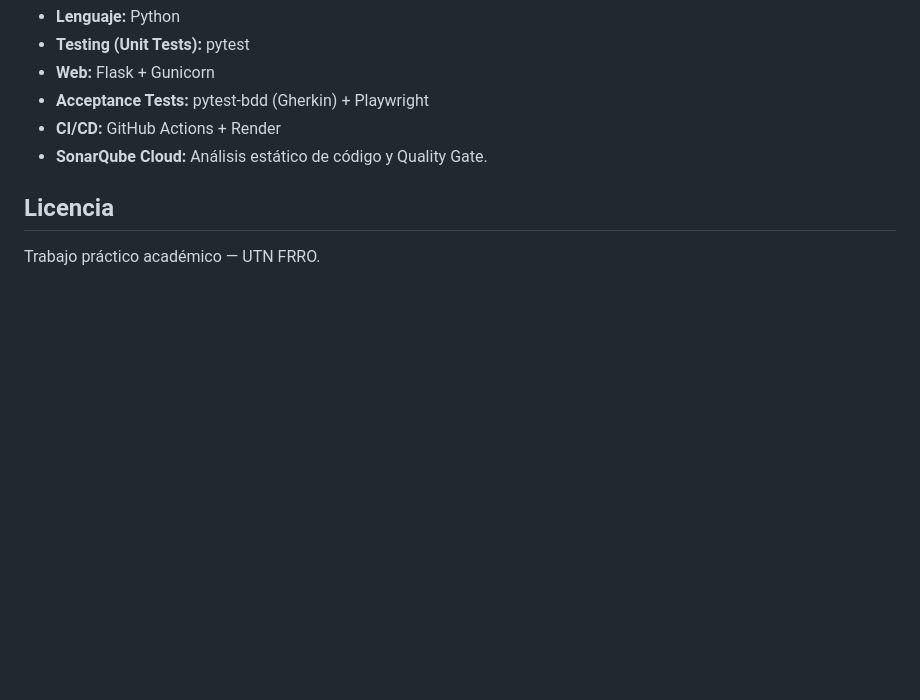
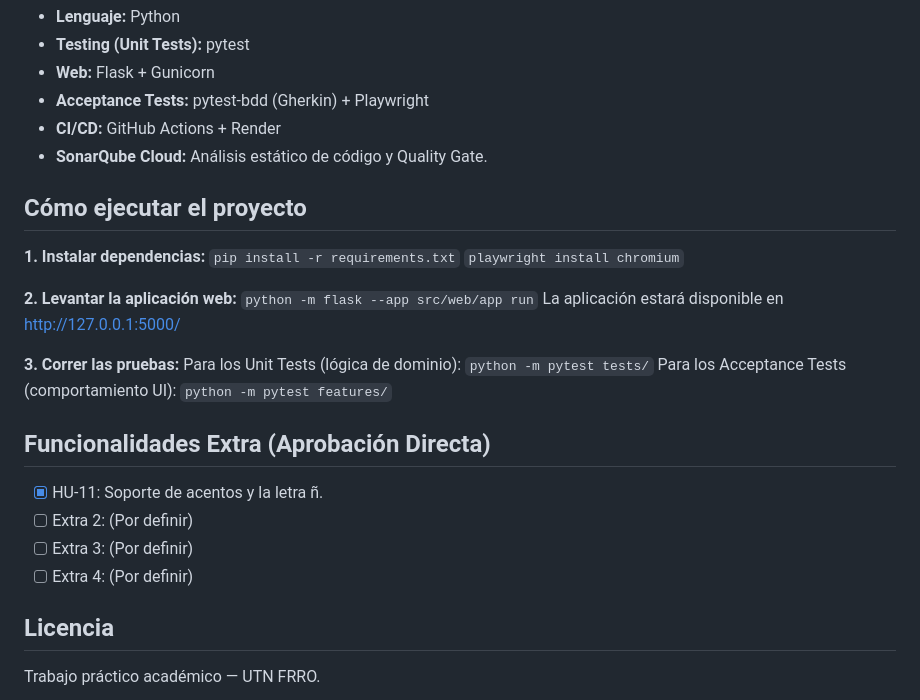
Before and after one commit to MSpertino/Ahorcado-TP-Agiles, a Markdown page: README.md, the part around the change. Rendered like a GitHub page; blank space fills up the shorter version.

Commit message:
docs: completar README con instrucciones de ejecucion, stack y extras
Added instructions for running the project and testing.

```diff
--- a/README.md
+++ b/README.md
@@ -85,6 +85,26 @@ Quedan fuera del MVP (Release 2 y 3): configuración de dificultad/idioma/catego
 - **CI/CD:** GitHub Actions + Render
 - **SonarQube Cloud:** Análisis estático de código y Quality Gate.
 
+## Cómo ejecutar el proyecto
+
+**1. Instalar dependencias:**
+`pip install -r requirements.txt`
+`playwright install chromium`
+
+**2. Levantar la aplicación web:**
+`python -m flask --app src/web/app run`
+La aplicación estará disponible en http://127.0.0.1:5000/
+
+**3. Correr las pruebas:**
+Para los Unit Tests (lógica de dominio): `python -m pytest tests/`
+Para los Acceptance Tests (comportamiento UI): `python -m pytest features/`
+
+## Funcionalidades Extra (Aprobación Directa)
+- [x] HU-11: Soporte de acentos y la letra ñ.
+- [ ] Extra 2: (Por definir)
+- [ ] Extra 3: (Por definir)
+- [ ] Extra 4: (Por definir)
+
 ## Licencia
 
 Trabajo práctico académico — UTN FRRO.
```
